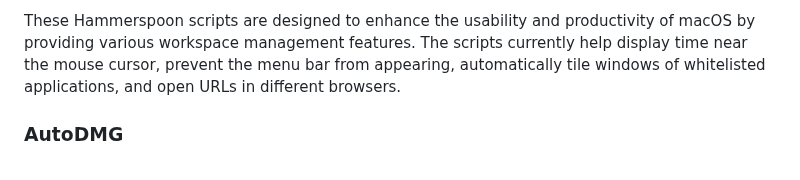
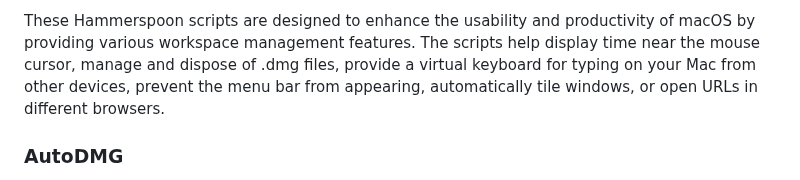
Before and after one commit to sryo/Spoons, a Markdown page: README.md, the part around the change. GitHub-like rendering.

```diff
--- a/README.md
+++ b/README.md
@@ -1,4 +1,4 @@
-These Hammerspoon scripts are designed to enhance the usability and productivity of macOS by providing various workspace management features. The scripts currently help display time near the mouse cursor, prevent the menu bar from appearing, automatically tile windows of whitelisted applications, and open URLs in different browsers.
+These Hammerspoon scripts are designed to enhance the usability and productivity of macOS by providing various workspace management features. The scripts help display time near the mouse cursor, manage and dispose of .dmg files, provide a virtual keyboard for typing on your Mac from other devices, prevent the menu bar from appearing, automatically tile windows, or open URLs in different browsers.
 
 ### AutoDMG
 [`AutoDMG.lua`](https://github.com/sryo/Spoons/blob/main/AutoDMG.lua) simplifies the process of mounting DMG files, locating applications within them, and copying those applications to the Applications folder.
```
